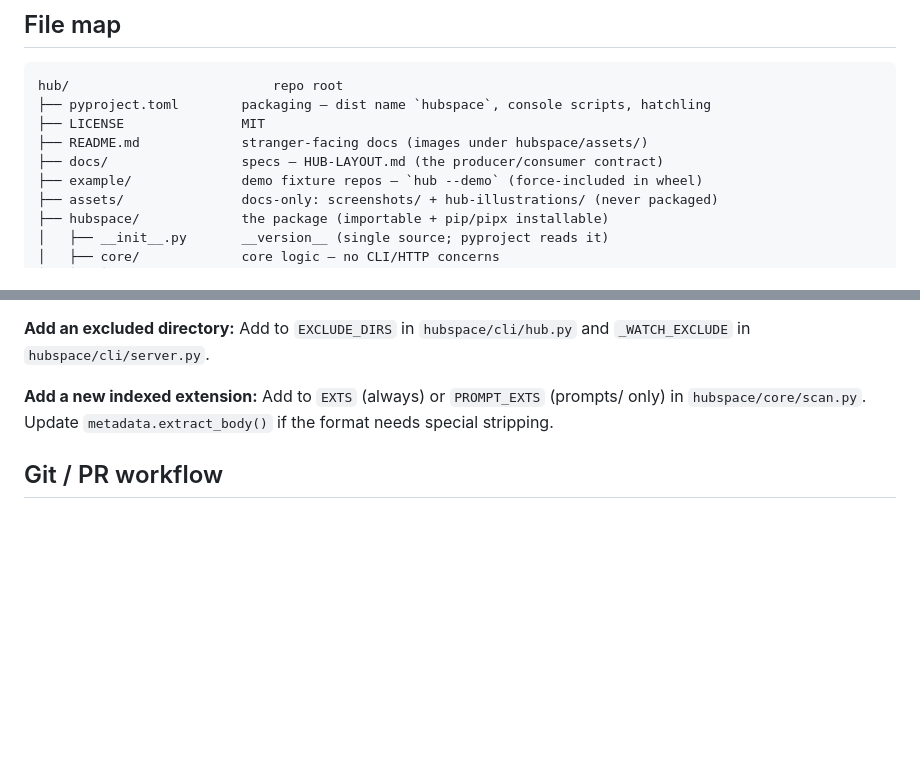
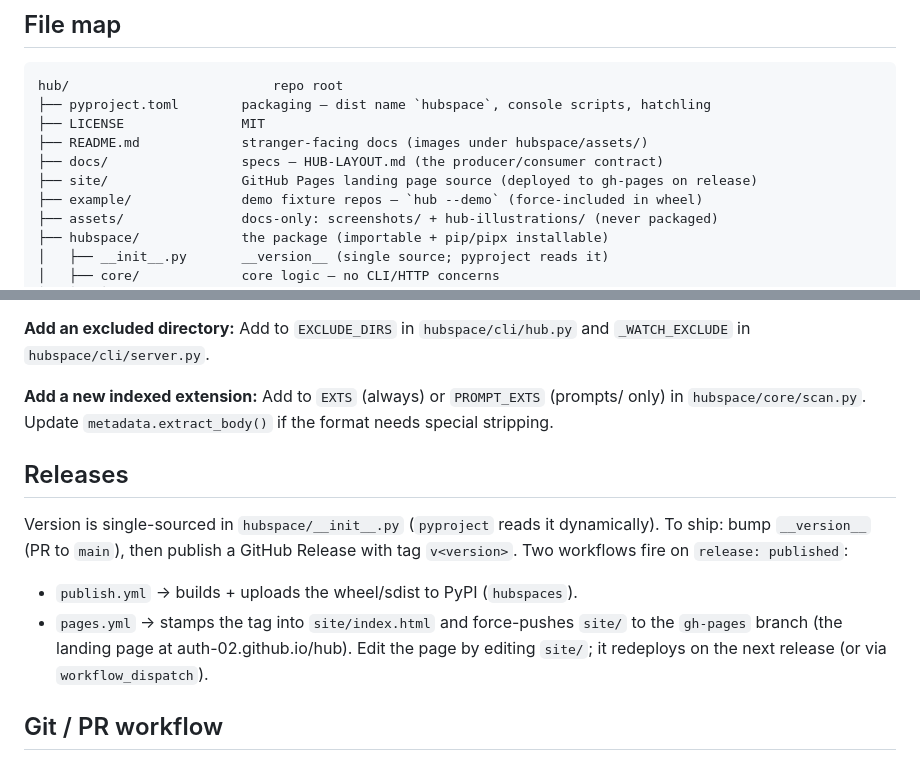
Before and after one commit to auth-02/hub, a Markdown page: CLAUDE.md, 2 parts joined by grey strips. Drawn GitHub-style; blank space fills up the shorter version.

```diff
--- a/CLAUDE.md
+++ b/CLAUDE.md
@@ -35,6 +35,7 @@ hub/                          repo root
 ├── LICENSE               MIT
 ├── README.md             stranger-facing docs (images under hubspace/assets/)
 ├── docs/                 specs — HUB-LAYOUT.md (the producer/consumer contract)
+├── site/                 GitHub Pages landing page source (deployed to gh-pages on release)
 ├── example/              demo fixture repos — `hub --demo` (force-included in wheel)
 ├── assets/               docs-only: screenshots/ + hub-illustrations/ (never packaged)
 ├── hubspace/             the package (importable + pip/pipx installable)
@@ -195,6 +196,17 @@ Add to `EXCLUDE_DIRS` in `hubspace/cli/hub.py` and `_WATCH_EXCLUDE` in `hubspace
 Add to `EXTS` (always) or `PROMPT_EXTS` (prompts/ only) in `hubspace/core/scan.py`.
 Update `metadata.extract_body()` if the format needs special stripping.
 
+## Releases
+
+Version is single-sourced in `hubspace/__init__.py` (`pyproject` reads it dynamically).
+To ship: bump `__version__` (PR to `main`), then publish a GitHub Release with tag
+`v<version>`. Two workflows fire on `release: published`:
+- `publish.yml` → builds + uploads the wheel/sdist to PyPI (`hubspaces`).
+- `pages.yml`  → stamps the tag into `site/index.html` and force-pushes `site/`
+  to the `gh-pages` branch (the landing page at auth-02.github.io/hub). Edit the
+  page by editing `site/`; it redeploys on the next release (or via
+  `workflow_dispatch`).
+
 ## Git / PR workflow
 
 - Personal repo on GitHub under `auth-02` (NOT work account). Identity: `name=Atharva`, `email=shindeathrv@gmail.com`.
```
Also changed, not shown: README.md (+8 -12 lines), site/banner.png (added), site/index-shot.png (added), 4 other files.
